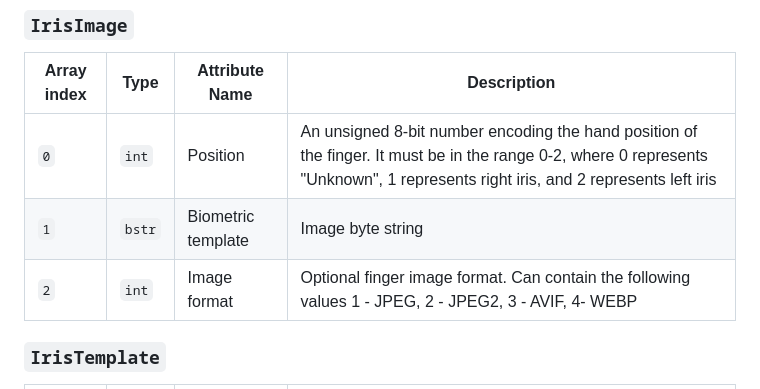
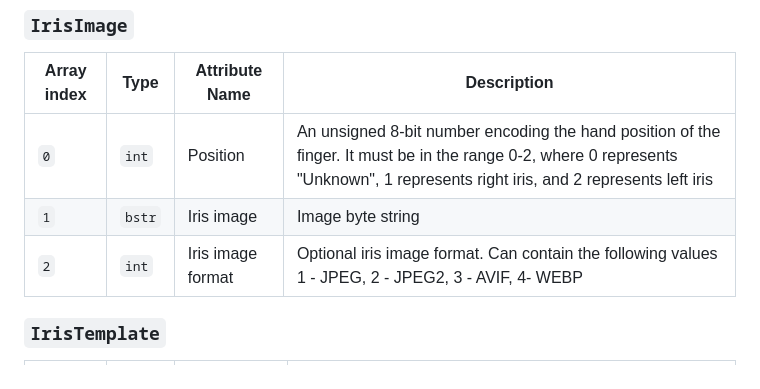
Before and after one commit to mosip/id-claim-169, a Markdown page: draft-sasikumar-id-claim-169.md, the part around the change. GitHub-like rendering.

Commit message:
Update draft-sasikumar-id-claim-169.md
Fix iris descriptions.

Signed-off-by: nb-tech5 <115477424+nb-tech5@users.noreply.github.com>

```diff
--- a/draft-sasikumar-id-claim-169.md
+++ b/draft-sasikumar-id-claim-169.md
@@ -120,8 +120,8 @@ All the fields here are OPTIONAL.
 | Array index | Type   | Attribute Name     | Description                                                                                                                                                                       |
 |-------------|--------|--------------------|-----------------------------------------------------------------------------------------------------------------------------------------------------------------------------------|
 | `0`         | `int`  | Position           | An unsigned 8-bit number encoding the hand position of the finger. It must be in the range 0-2, where 0 represents "Unknown", 1 represents right iris, and 2 represents left iris |
-| `1`         | `bstr` | Biometric template | Image byte string                                                                                                                                                                 |
-| `2`         | `int`  | Image format       | Optional finger image format. Can contain the following values 1 - JPEG, 2 - JPEG2, 3 - AVIF, 4- WEBP                                                                             |
+| `1`         | `bstr` | Iris image         | Image byte string                                                                                                                                                                 |
+| `2`         | `int`  | Iris image format  | Optional iris image format. Can contain the following values 1 - JPEG, 2 - JPEG2, 3 - AVIF, 4- WEBP                                                                               |
 
 ### `IrisTemplate`
 
```
